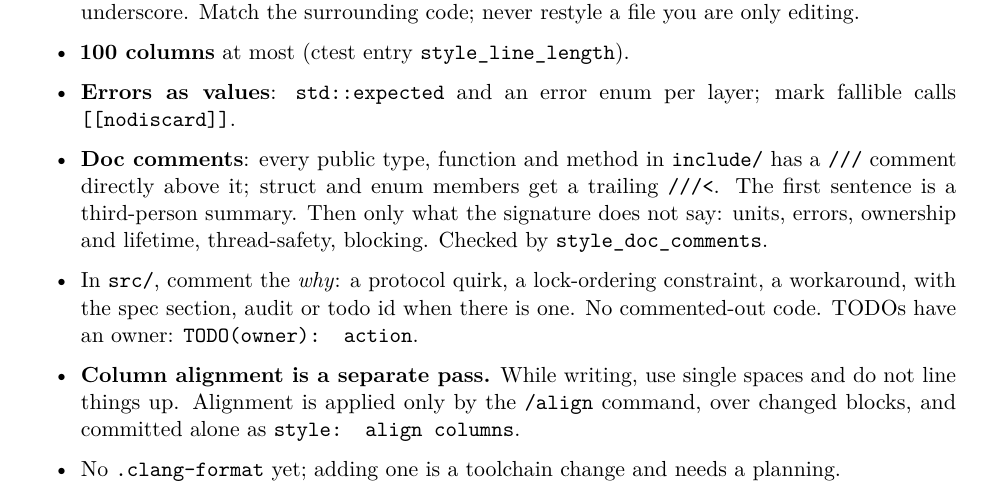
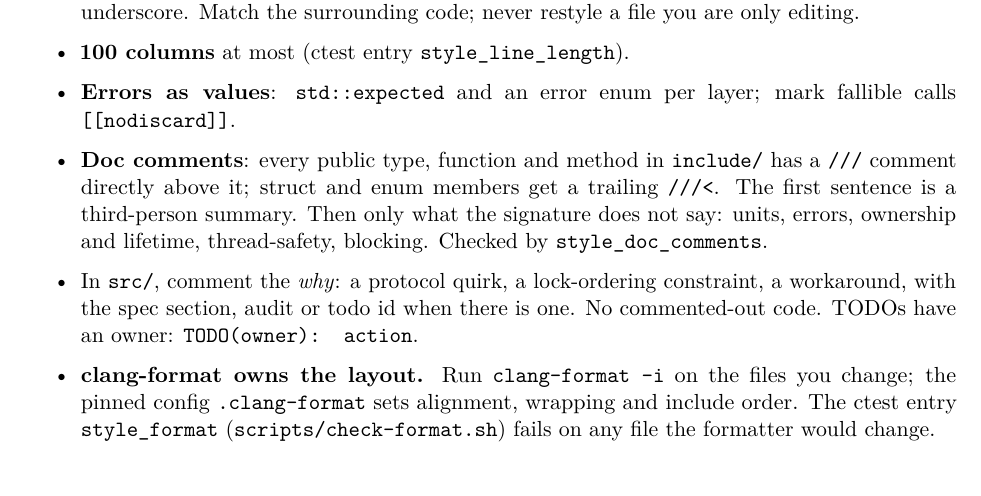
Before and after one commit to nguyencongminh090/libgomo, a LaTeX paper (docs/guide/developer-guide.tex): part of page 22 of 24, cut so that both start at the same text. Compiled offline with pdfLaTeX.

Commit message:
FMT-04: format check as ctest entry style_format, rewrite coding-style rule, retire /align
Co-Authored-By: Claude Sonnet 5.5 <noreply@anthropic.com>

```diff
--- a/docs/guide/developer-guide.tex
+++ b/docs/guide/developer-guide.tex
@@ -1312,10 +1312,10 @@ The full rule is \file{.claude/rules/coding-style.md}. The essentials:
   \item In \file{src/}, comment the \emph{why}: a protocol quirk, a lock-ordering constraint, a
         workaround, with the spec section, audit or todo id when there is one. No commented-out
         code. TODOs have an owner: \code{TODO(owner): action}.
-  \item \textbf{Column alignment is a separate pass.} While writing, use single spaces and do not
-        line things up. Alignment is applied only by the \code{/align} command, over changed blocks,
-        and committed alone as \code{style: align columns}.
-  \item No \code{.clang-format} yet; adding one is a toolchain change and needs a planning.
+  \item \textbf{clang-format owns the layout.} Run \code{clang-format -i} on the files you change;
+        the pinned config \file{.clang-format} sets alignment, wrapping and include order. The
+        ctest entry \code{style\_format} (\file{scripts/check-format.sh}) fails on any file the
+        formatter would change.
 \end{itemize}
 
 %======================================================================
```
Also changed, not shown: TODO.md (+1 -1 lines), docs/handoff.md (+1 -1 lines), docs/todo/FMT-04-format-check-ctest.md (+2 -1 lines), .claude/commands/align.md (deleted), .claude/rules/coding-style.md, docs/guide/developer-guide.tex (2 more changed lines), 2 other files.
